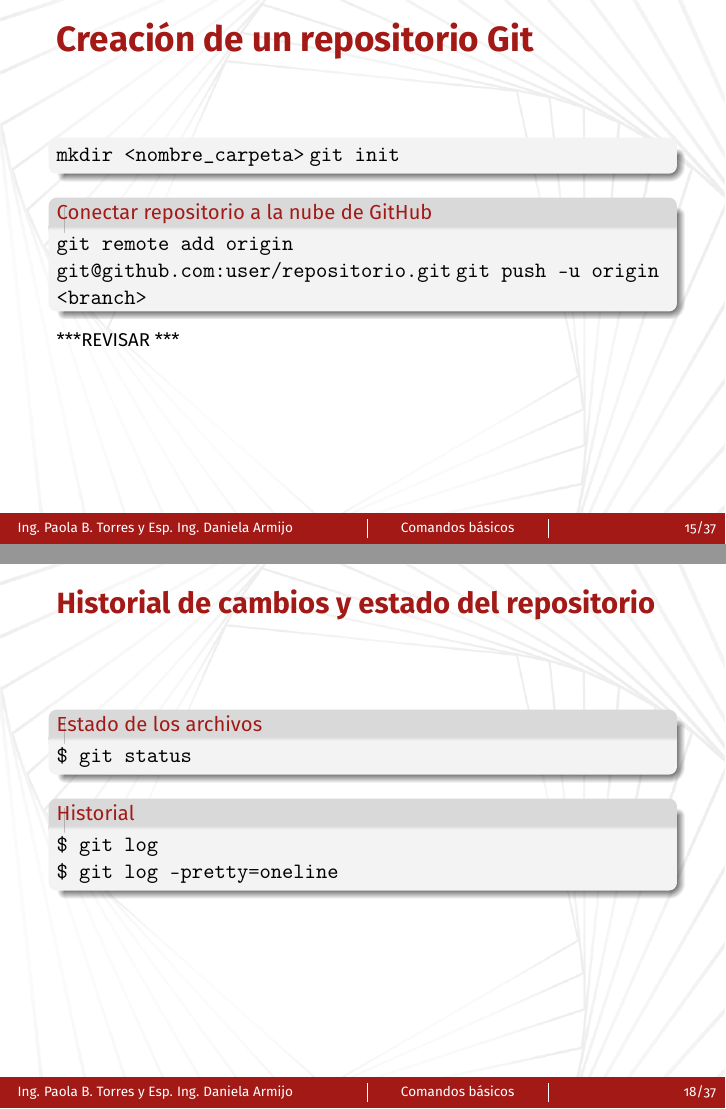
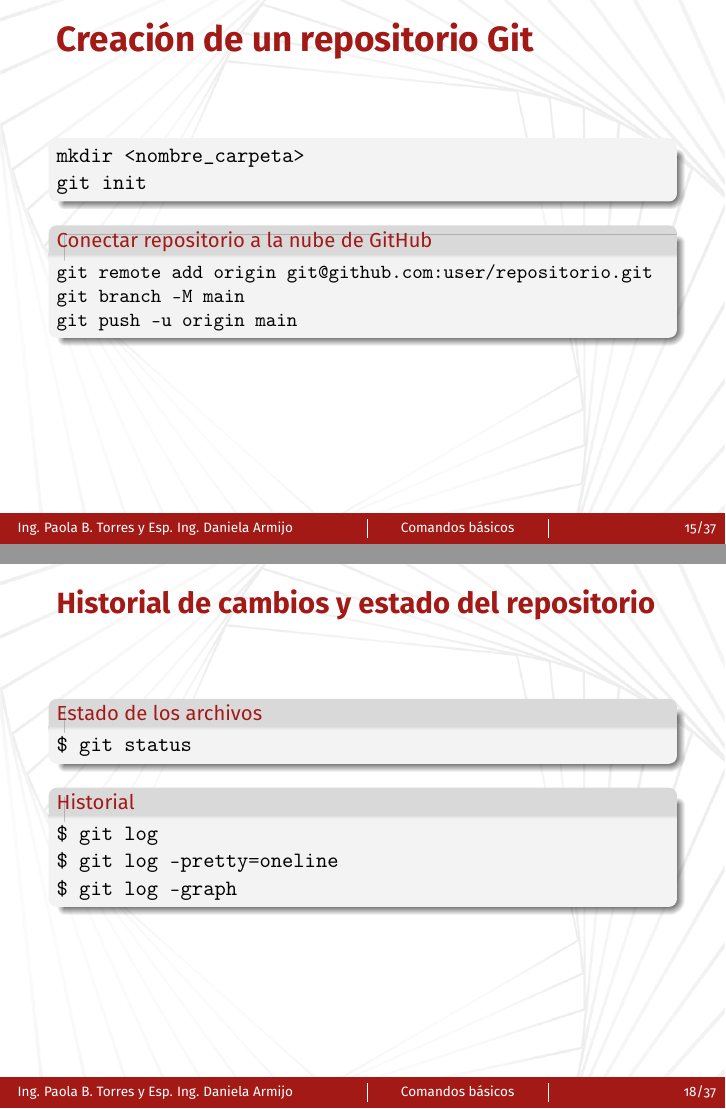
Before and after one commit to paobtorres/curso_git_essentials, LaTeX slides (slides/main.tex): pages 15 and 18 of 37, joined at a grey line. Compiled offline with pdfLaTeX.

Commit message:
minor changes

```diff
--- a/slides/main.tex
+++ b/slides/main.tex
@@ -316,19 +316,19 @@ Ref: Documentación para \href{https://docs.github.com/es/authentication/connect
 
 \begin{block}{}
 
-  \texttt{mkdir <nombre\_carpeta>}
+  \texttt{mkdir <nombre\_carpeta>} \\
   \texttt{git init}
 
 \end{block}
 
 \begin{block}{Conectar repositorio a la nube de GitHub}
-
-  \texttt{git remote add origin git@github.com:user/repositorio.git}
-  \texttt{git push -u origin <branch>}
+  \small
+  \texttt{git remote add origin git@github.com:user/repositorio.git} \\
+  \texttt{git branch -M \textbf{main}} \\
+  \texttt{git push -u origin \textbf{main}}
 
 \end{block}
 
-***REVISAR ***
 
 \end{frame}
 
@@ -380,7 +380,8 @@ Ref: Documentación para \href{https://docs.github.com/es/authentication/connect
 
     \begin{block}{Historial}
       {\texttt{\$ git log}} \\
-      \texttt{\$ git log --pretty=oneline}
+      \texttt{\$ git log --pretty=oneline} \\
+      \texttt{\$ git log --graph} \\
     \end{block}
 
 
```
Also changed, not shown: slides/main.pdf, slides/presentacion-curso-git-essentials.pdf (deleted), slides/main.tex (6 more changed lines), 5 other files.
